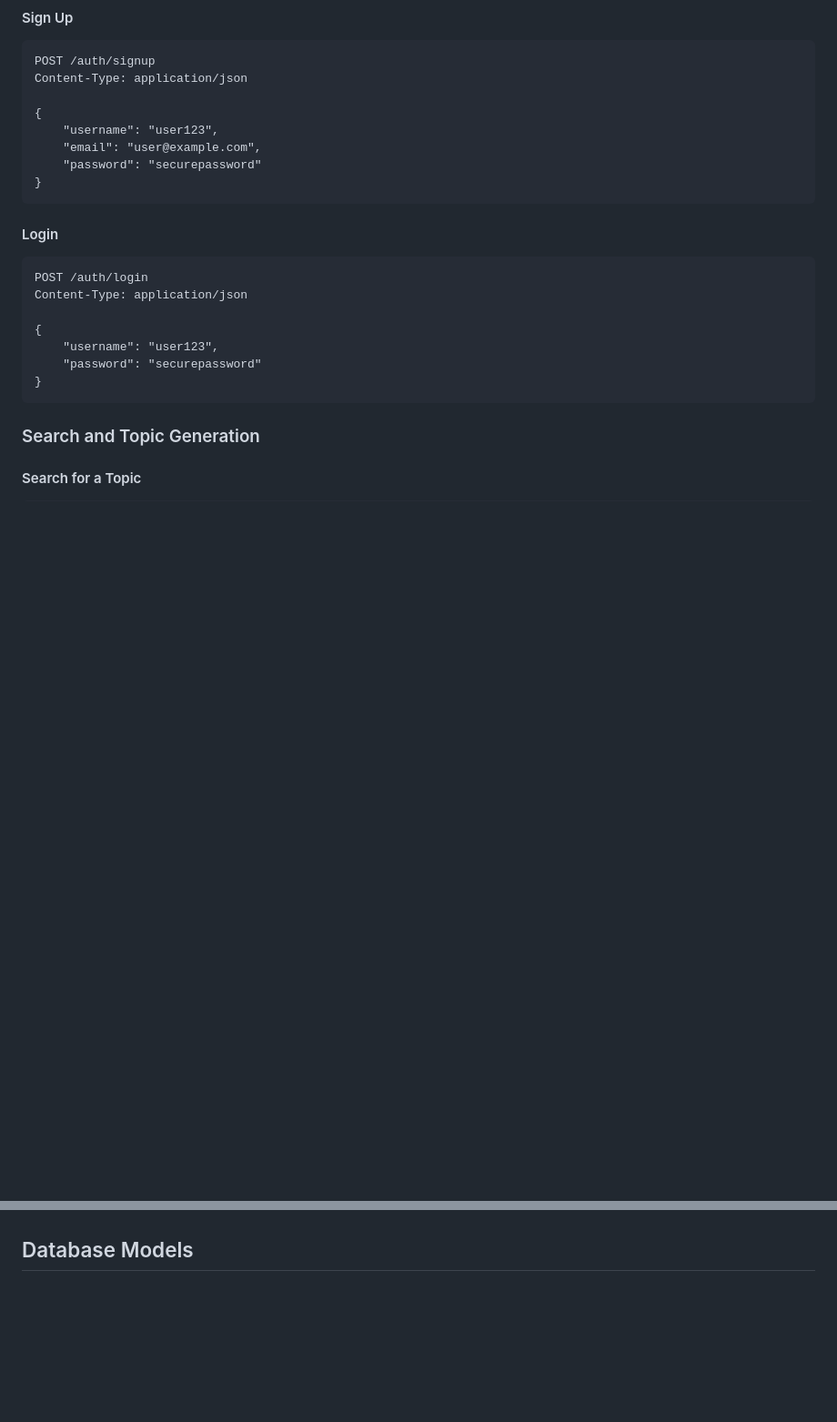
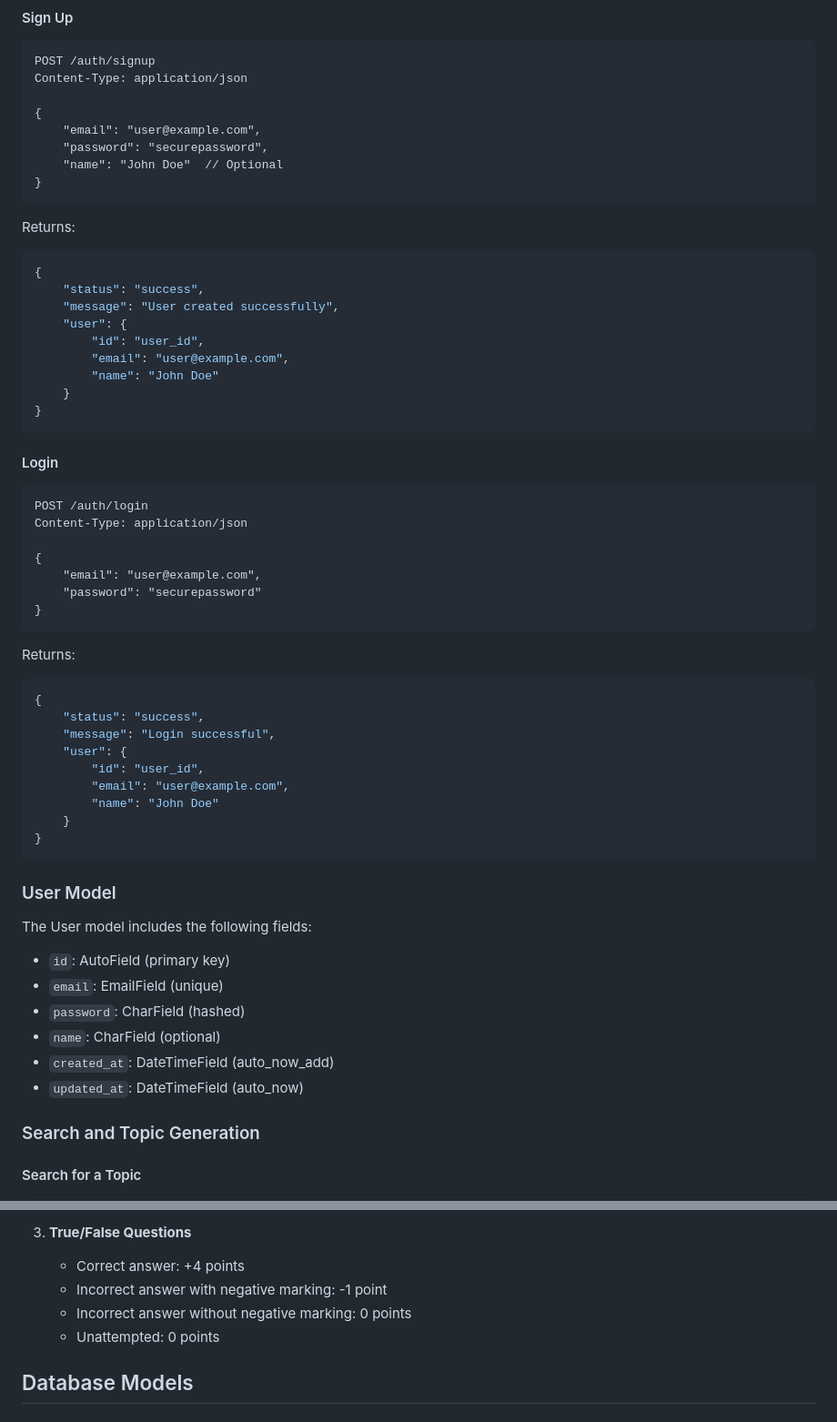
Before and after one commit to atultiwari-1701/LearnFlow, a Markdown page: README.md, 2 parts joined by grey strips. Shown at 91% size. GitHub-like rendering; blank space fills up the shorter version.

````diff
--- a/README.md
+++ b/README.md
@@ -130,9 +130,21 @@ POST /auth/signup
 Content-Type: application/json
 
 {
-    "username": "user123",
     "email": "user@example.com",
-    "password": "securepassword"
+    "password": "securepassword",
+    "name": "John Doe"  // Optional
+}
+```
+Returns:
+```json
+{
+    "status": "success",
+    "message": "User created successfully",
+    "user": {
+        "id": "user_id",
+        "email": "user@example.com",
+        "name": "John Doe"
+    }
 }
 ```
 
@@ -142,10 +154,31 @@ POST /auth/login
 Content-Type: application/json
 
 {
-    "username": "user123",
+    "email": "user@example.com",
     "password": "securepassword"
 }
 ```
+Returns:
+```json
+{
+    "status": "success",
+    "message": "Login successful",
+    "user": {
+        "id": "user_id",
+        "email": "user@example.com",
+        "name": "John Doe"
+    }
+}
+```
+
+### User Model
+The User model includes the following fields:
+- `id`: AutoField (primary key)
+- `email`: EmailField (unique)
+- `password`: CharField (hashed)
+- `name`: CharField (optional)
+- `created_at`: DateTimeField (auto_now_add)
+- `updated_at`: DateTimeField (auto_now)
 
 ### Search and Topic Generation
 
@@ -239,3 +325,8 @@ Returns detailed results for a specific quiz.
+3. **True/False Questions**
+   - Correct answer: +4 points
+   - Incorrect answer with negative marking: -1 point
+   - Incorrect answer without negative marking: 0 points
+   - Unattempted: 0 points
 
 ## Database Models
 
````
Also changed, not shown: other parts of README.md (+72 -19 lines).
